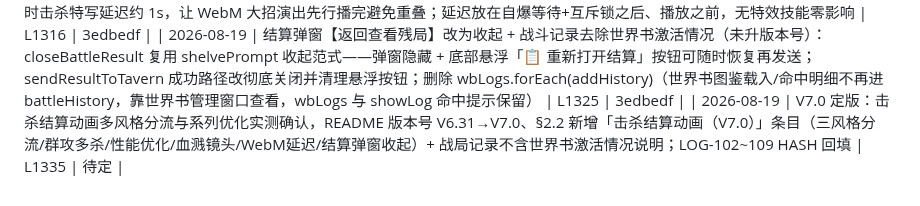
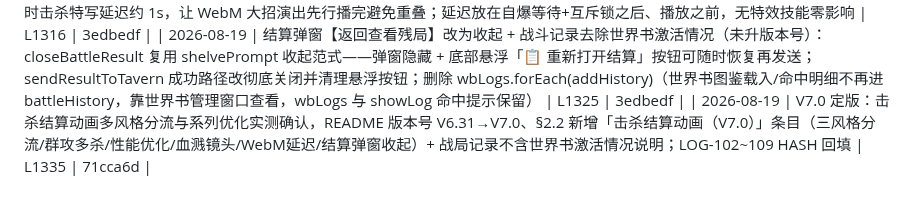
Before and after one commit to bachhoang2463j-a11y/RpgCombat, a Markdown page: LOG-INDEX.md, the part around the change. Drawn GitHub-style.

Commit message:
docs: LOG-INDEX 回填 LOG-110 HASH (71cca6d)

```diff
--- a/LOG-INDEX.md
+++ b/LOG-INDEX.md
@@ -115,4 +115,4 @@
 | 2026-08-19 | 受击红闪改为「血溅镜头」边缘径向暗红渐变（未升版本号）：按用户指定方案，spawnHitFlash 全屏高饱和红（#ff2020 平铺）改为 createRadialGradient 边缘 vignette——中心 42% 半径透明、0.72 处半透明暗红 rgba(127,29,29)、外圈深红 rgba(88,16,16)，alpha×0.6、life 70 淡出；中心不遮主体、多敌叠加仅边缘加深，触发阈值不变 | L1307 | 3edbedf |
 | 2026-08-19 | 带 WebM 特效的大招击杀演出延迟 1s（未升版本号）：技能带 [特效:] 标签（skill.fxTag 非空）时击杀特写延迟约 1s，让 WebM 大招演出先行播完避免重叠；延迟放在自爆等待+互斥锁之后、播放之前，无特效技能零影响 | L1316 | 3edbedf |
 | 2026-08-19 | 结算弹窗【返回查看残局】改为收起 + 战斗记录去除世界书激活情况（未升版本号）：closeBattleResult 复用 shelvePrompt 收起范式——弹窗隐藏 + 底部悬浮「📋 重新打开结算」按钮可随时恢复再发送；sendResultToTavern 成功路径改彻底关闭并清理悬浮按钮；删除 wbLogs.forEach(addHistory)（世界书图鉴载入/命中明细不再进 battleHistory，靠世界书管理窗口查看，wbLogs 与 showLog 命中提示保留） | L1325 | 3edbedf |
-| 2026-08-19 | V7.0 定版：击杀结算动画多风格分流与系列优化实测确认，README 版本号 V6.31→V7.0、§2.2 新增「击杀结算动画（V7.0）」条目（三风格分流/群攻多杀/性能优化/血溅镜头/WebM延迟/结算弹窗收起）+ 战局记录不含世界书激活情况说明；LOG-102~109 HASH 回填 | L1335 | 待定 |
+| 2026-08-19 | V7.0 定版：击杀结算动画多风格分流与系列优化实测确认，README 版本号 V6.31→V7.0、§2.2 新增「击杀结算动画（V7.0）」条目（三风格分流/群攻多杀/性能优化/血溅镜头/WebM延迟/结算弹窗收起）+ 战局记录不含世界书激活情况说明；LOG-102~109 HASH 回填 | L1335 | 71cca6d |
```
